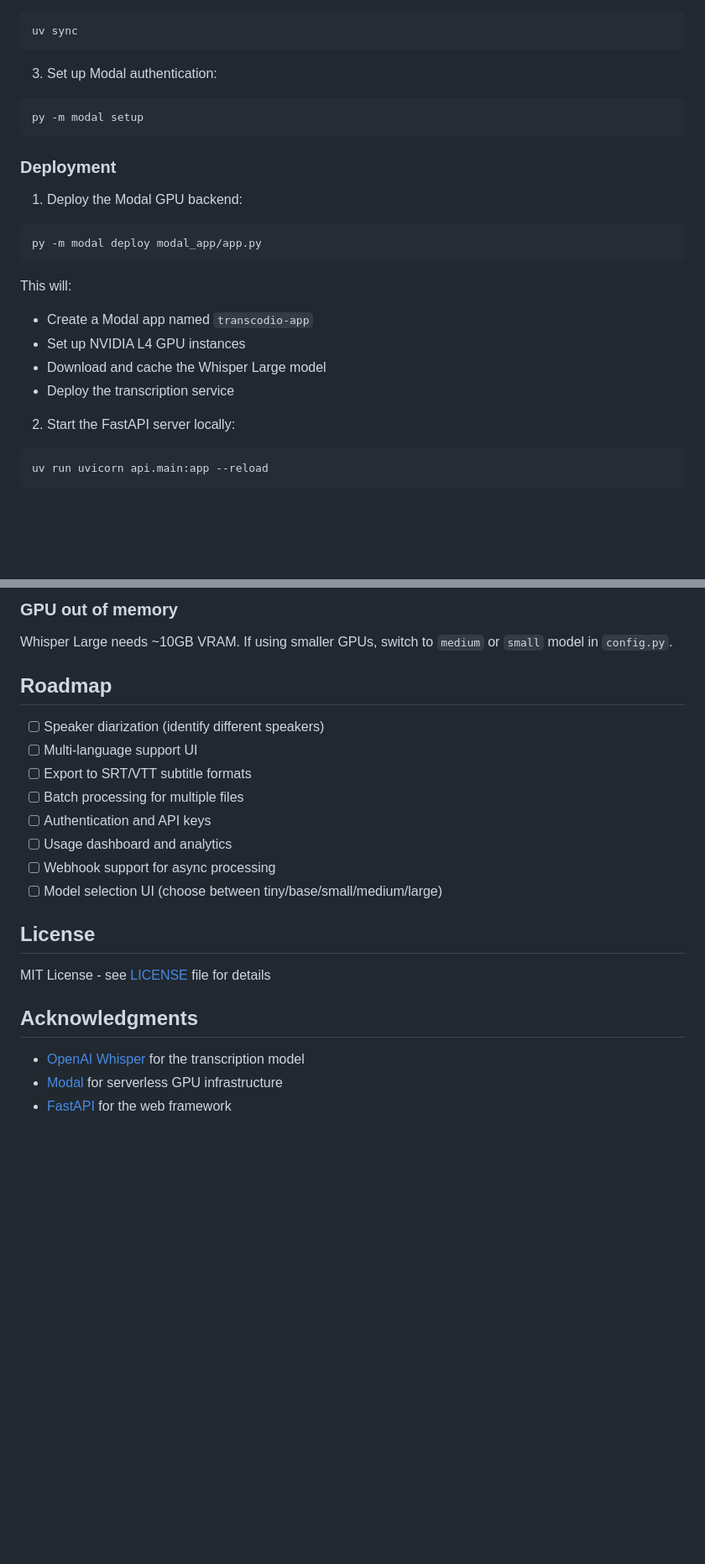
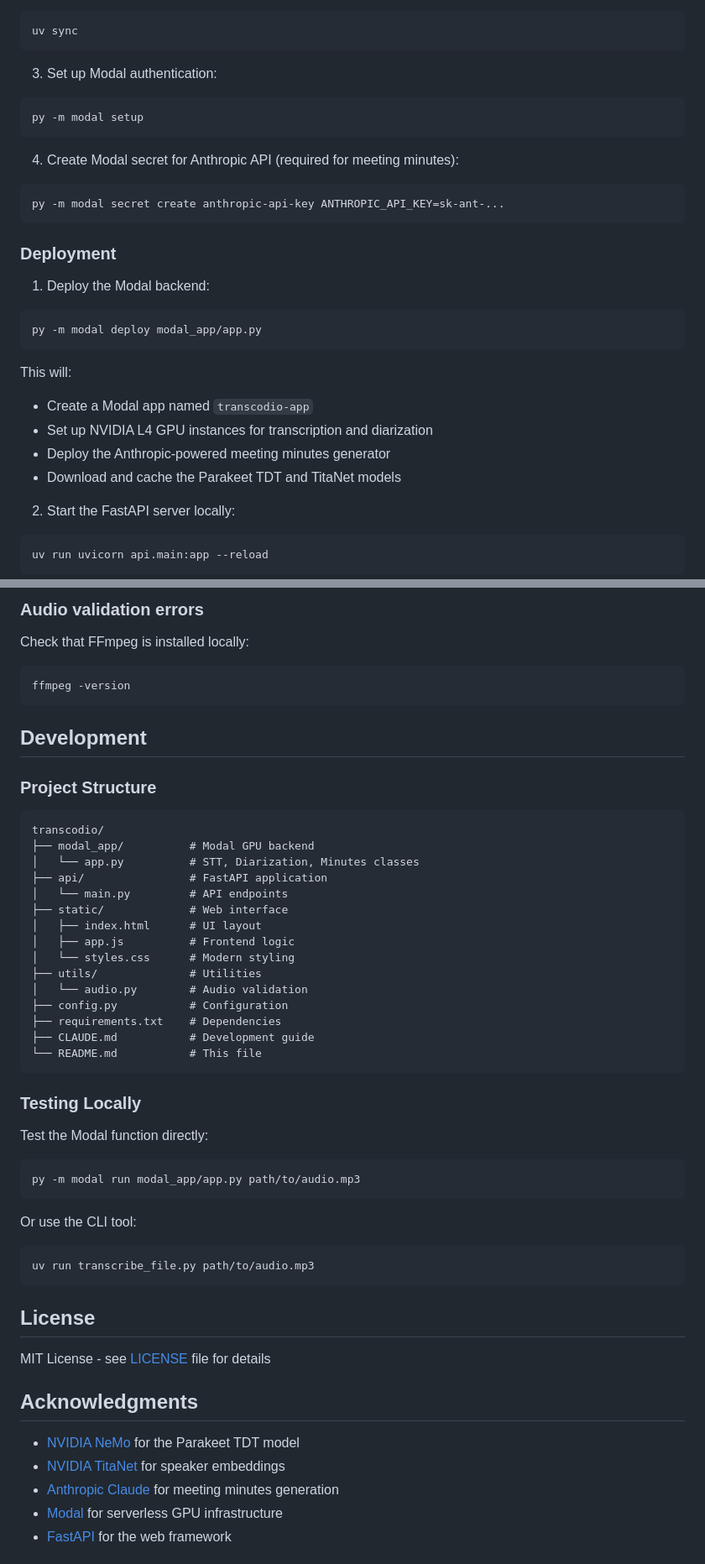
Before and after one commit to dorianlgs/transcodio, a Markdown page: README.md, 2 parts joined by grey strips. Shown at 84% size. Rendered like a GitHub page; blank space fills up the shorter version.

````diff
--- a/README.md
+++ b/README.md
@@ -41,21 +46,23 @@ uv sync
 py -m modal setup
 ```
 
+4. Create Modal secret for Anthropic API (required for meeting minutes):
+```bash
+py -m modal secret create anthropic-api-key ANTHROPIC_API_KEY=sk-ant-...
+```
+
 ### Deployment
 
-1. Deploy the Modal GPU backend:
+1. Deploy the Modal backend:
 ```bash
 py -m modal deploy modal_app/app.py
 ```
 
 This will:
 - Create a Modal app named `transcodio-app`
-- Set up NVIDIA L4 GPU instances
-- Download and cache the Whisper Large model
-- Deploy the transcription service
-
-
-
+- Set up NVIDIA L4 GPU instances for transcription and diarization
+- Deploy the Anthropic-powered meeting minutes generator
+- Download and cache the Parakeet TDT and TitaNet models
 
 2. Start the FastAPI server locally:
 ```bash
@@ -294,17 +290,43 @@ Default limit is 100MB. Edit `MAX_FILE_SIZE_MB` in `config.py` to increase.
 
-### GPU out of memory
-Whisper Large needs ~10GB VRAM. If using smaller GPUs, switch to `medium` or `small` model in `config.py`.
+### Audio validation errors
+Check that FFmpeg is installed locally:
+```bash
+ffmpeg -version
+```
 
-## Roadmap
+## Development
 
-- [ ] Speaker diarization (identify different speakers)
-- [ ] Multi-language support UI
-- [ ] Export to SRT/VTT subtitle formats
-- [ ] Batch processing for multiple files
-- [ ] Authentication and API keys
-- [ ] Usage dashboard and analytics
-- [ ] Webhook support for async processing
-- [ ] Model selection UI (choose between tiny/base/small/medium/large)
+### Project Structure
+
+```
+transcodio/
+├── modal_app/          # Modal GPU backend
+│   └── app.py          # STT, Diarization, Minutes classes
+├── api/                # FastAPI application
+│   └── main.py         # API endpoints
+├── static/             # Web interface
+│   ├── index.html      # UI layout
+│   ├── app.js          # Frontend logic
+│   └── styles.css      # Modern styling
+├── utils/              # Utilities
+│   └── audio.py        # Audio validation
+├── config.py           # Configuration
+├── requirements.txt    # Dependencies
+├── CLAUDE.md           # Development guide
+└── README.md           # This file
+```
+
+### Testing Locally
+
+Test the Modal function directly:
+```bash
+py -m modal run modal_app/app.py path/to/audio.mp3
+```
+
+Or use the CLI tool:
+```bash
+uv run transcribe_file.py path/to/audio.mp3
+```
 
 ## License
 
@@ -312,7 +334,9 @@ MIT License - see [LICENSE](LICENSE) file for details
 
 ## Acknowledgments
 
-- [OpenAI Whisper](https://github.com/openai/whisper) for the transcription model
+- [NVIDIA NeMo](https://github.com/NVIDIA/NeMo) for the Parakeet TDT model
+- [NVIDIA TitaNet](https://catalog.ngc.nvidia.com/orgs/nvidia/teams/nemo/models/titanet_large) for speaker embeddings
+- [Anthropic Claude](https://www.anthropic.com) for meeting minutes generation
 - [Modal](https://modal.com) for serverless GPU infrastructure
 - [FastAPI](https://fastapi.tiangolo.com) for the web framework
 
````
Also changed, not shown: other parts of README.md (+102 -108 lines), CLAUDE.md (+65 -0 lines).
